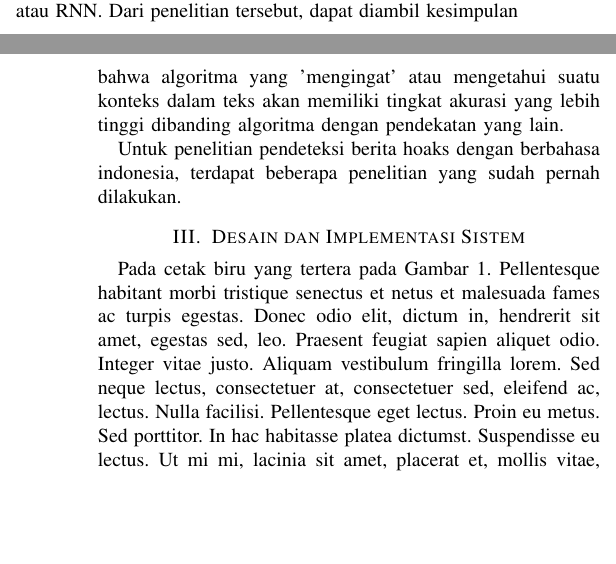
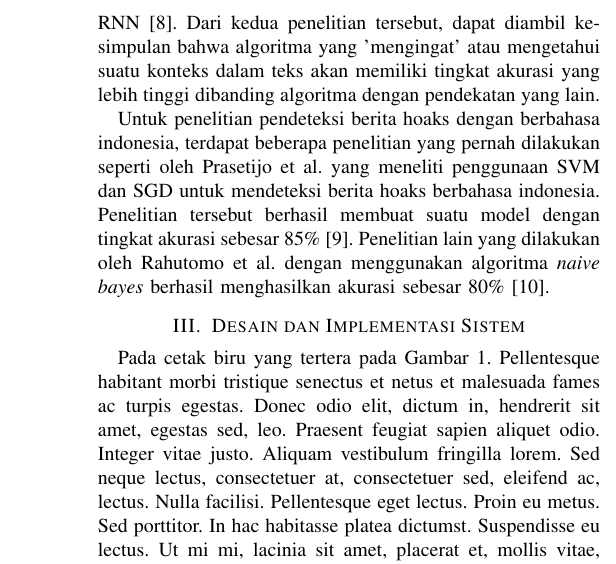
Before and after one commit to aufamiri/buku_final, a LaTeX paper (main.tex, which reads konten/2-penelitian-terkait.tex): two parts of the columns of pages 1 and 2 of 4 before the commit and part of one column of page 2 of 4 after it, the two joined at a grey line, cut so that both start at the same text, the shorter picture padded with empty space. Compiled offline with pdfLaTeX.

Commit message:
tambah : bab 2

```diff
--- a/konten/2-penelitian-terkait.tex
+++ b/konten/2-penelitian-terkait.tex
@@ -2,6 +2,6 @@
 \section{Penelitian Terkait}
 \label{sec:penelitianterkait}
 
-Sudah terdapat beberapa penelitian yang pernah dilakukan oleh orang lain mengenai pendeteksi berita hoaks ini. Aggarway et al. pernah melakukan penelitian untuk membandingkan antara BERT, XGBoost dan LSTM untuk melakukan klasifikasi berita palsu berbahasa inggris. Dari penelitian tersebut didapatkan bahwa BERT memiliki tingkat akurasi yang lebih tinggi apabila dibandingkan dengan XGBoost dan LSTM \cite{bert_news_classi}. Bahad et al. melakukan penelitian yang membandingkan antara CNN, RNN, \textit{uni-directional} LSTM RNN dan \textit{bi-directional} LSTM RNN. Hasil dari penelitian tersebut menunjukkan bahwa penggunaan LSTM ditambah dengan \textit{attention} baik itu \textit{uni-directional} maupun \textit{bi-directional} memiliki tingkat akurasi yang lebih tinggi apabila dibandingkan dengan CNN atau RNN. Dari penelitian tersebut, dapat diambil kesimpulan bahwa algoritma yang 'mengingat' atau mengetahui suatu konteks dalam teks akan memiliki tingkat akurasi yang lebih tinggi dibanding algoritma dengan pendekatan yang lain.
+Sudah terdapat beberapa penelitian yang pernah dilakukan oleh orang lain mengenai pendeteksi berita hoaks ini. Aggarway et al. pernah melakukan penelitian untuk membandingkan antara BERT, XGBoost dan LSTM untuk melakukan klasifikasi berita palsu berbahasa inggris. Dari penelitian tersebut didapatkan bahwa BERT memiliki tingkat akurasi yang lebih tinggi apabila dibandingkan dengan XGBoost dan LSTM \cite{bert_news_classi}. Bahad et al. melakukan penelitian yang membandingkan antara CNN, RNN, \textit{uni-directional} LSTM RNN dan \textit{bi-directional} LSTM RNN. Hasil dari penelitian tersebut menunjukkan bahwa penggunaan LSTM ditambah dengan \textit{attention} baik itu \textit{uni-directional} maupun \textit{bi-directional} memiliki tingkat akurasi yang lebih tinggi apabila dibandingkan dengan CNN atau RNN \cite{bahad_lstm}. Dari kedua penelitian tersebut, dapat diambil kesimpulan bahwa algoritma yang 'mengingat' atau mengetahui suatu konteks dalam teks akan memiliki tingkat akurasi yang lebih tinggi dibanding algoritma dengan pendekatan yang lain.
 
-Untuk penelitian pendeteksi berita hoaks dengan berbahasa indonesia, terdapat beberapa penelitian yang sudah pernah dilakukan.
+Untuk penelitian pendeteksi berita hoaks dengan berbahasa indonesia, terdapat beberapa penelitian yang pernah dilakukan seperti oleh Prasetijo et al. yang meneliti penggunaan SVM dan SGD untuk mendeteksi berita hoaks berbahasa indonesia. Penelitian tersebut berhasil membuat suatu model dengan tingkat akurasi sebesar 85\% \cite{prasetijo}. Penelitian lain yang dilakukan oleh Rahutomo et al. dengan menggunakan algoritma \textit{naive bayes} berhasil menghasilkan akurasi sebesar 80\% \cite{rahutomo}.
```
Also changed, not shown: main.pdf.
